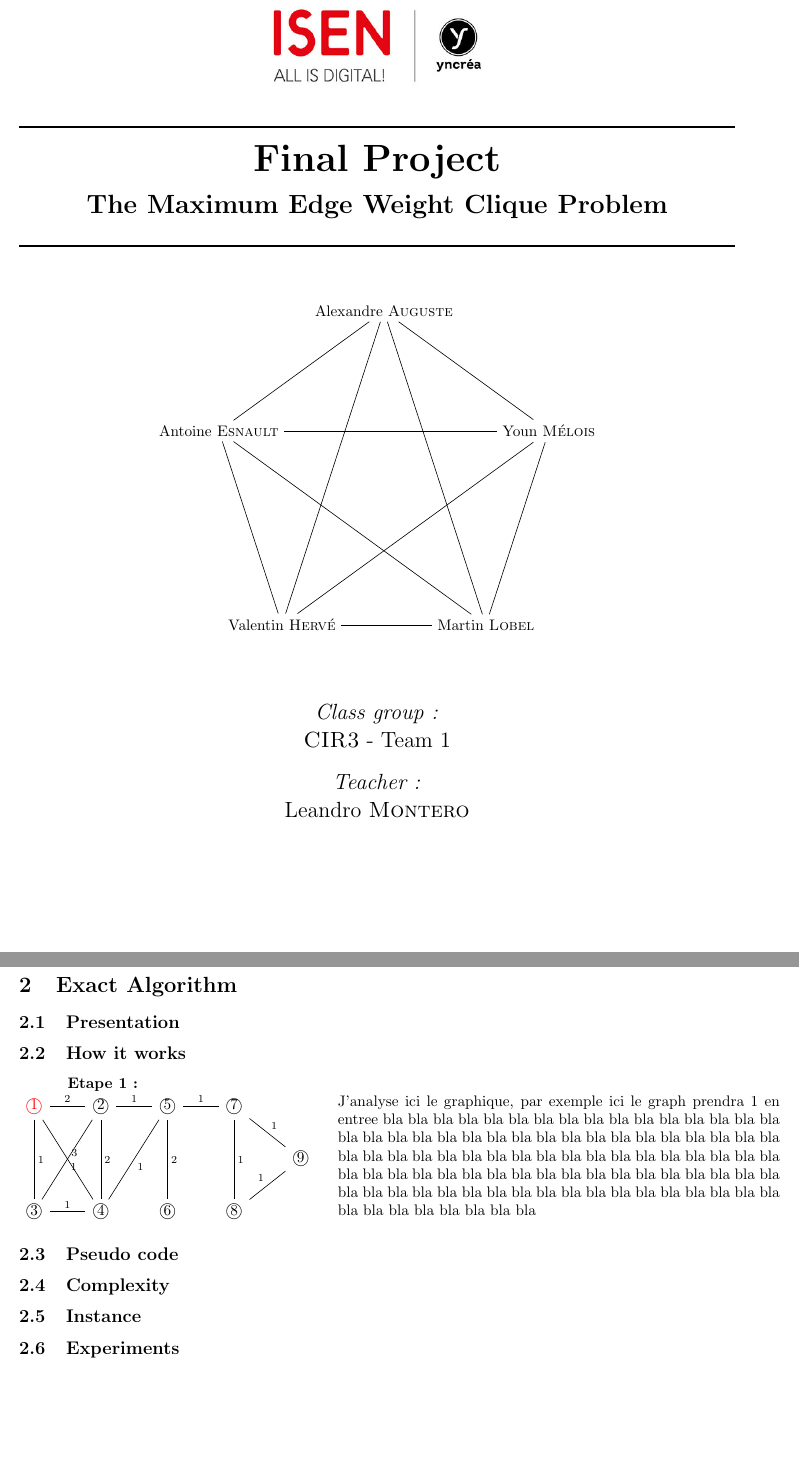
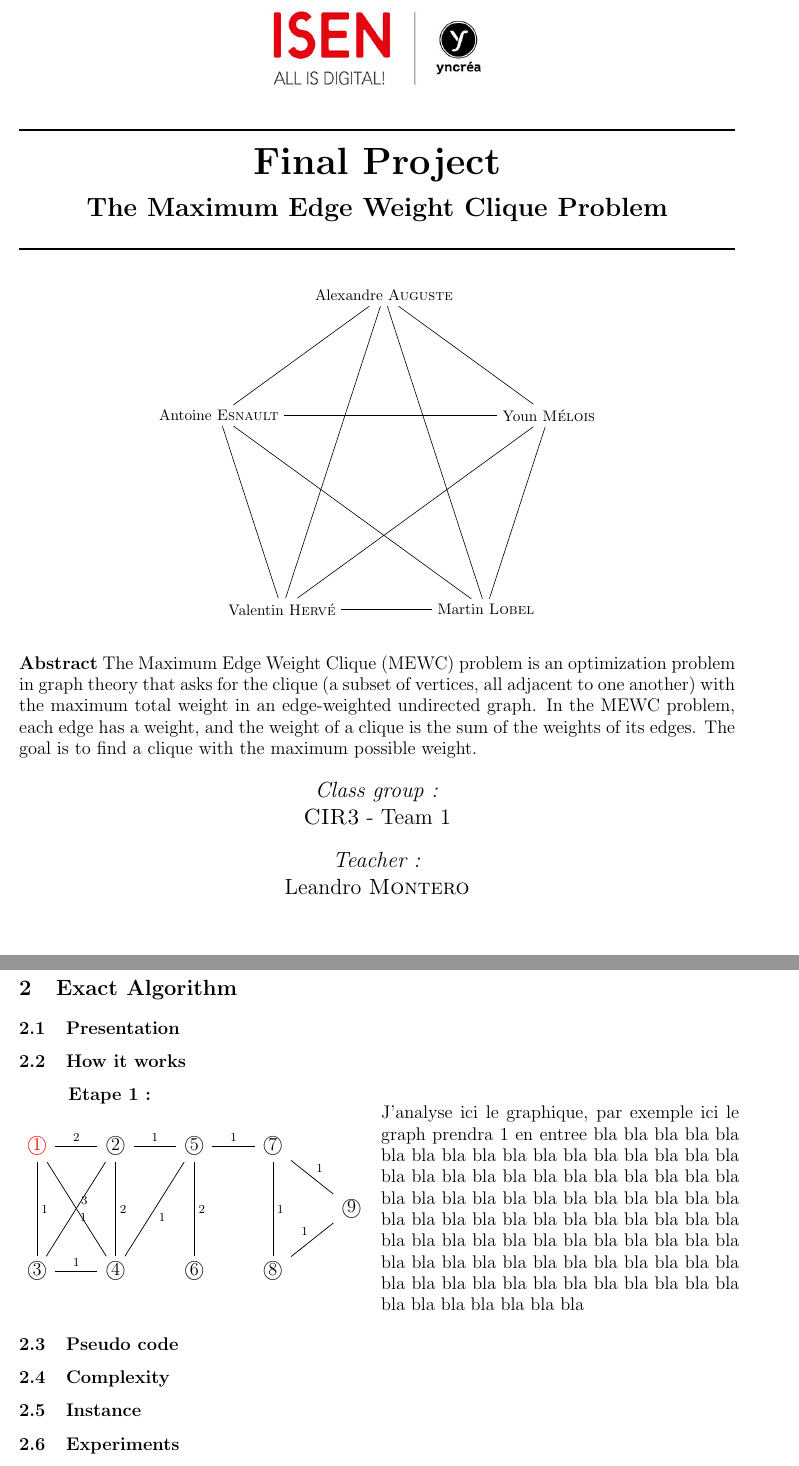
Before and after one commit to sehnryr/Final-Graph-Project-ISEN-CIR3, a LaTeX document (report/report.tex, which reads report/fichier_latex/exact_mewc.tex, report/fichier_latex/first_page.tex): two parts of pages 1 and 6 of 11, joined at a grey line, cut so that both start at the same text, the shorter picture padded with empty space. Compiled offline with pdfLaTeX.

Commit message:
Changement Marge + Minipage sur Exemple + Abstract FP

```diff
--- a/report/fichier_latex/exact_mewc.tex
+++ b/report/fichier_latex/exact_mewc.tex
@@ -12,13 +12,14 @@
 
     \hspace*{1cm} \textbf{Etape 1 :}
     \\
-    \begin{tikzcd}
-        \color{red} \textcircled{1} \arrow[dd, dash, "1"] \arrow[r, dash, "2"] \arrow[ddr, dash, "3"] & \textcircled{2} \arrow[r, dash, "1"] \arrow[ddl, dash, "1"] \arrow[dd, dash, "2"] & \textcircled{5} \arrow[ddl, dash, "1"] \arrow[dd, dash, "2"] \arrow[r, dash, "1"] & \textcircled{7} \arrow[dd, dash, "1"] \arrow[dr, dash, "1"] \\
-        & & & & \textcircled{9} \\
-        \textcircled{3} \arrow[r, dash, "1"] & \textcircled{4} & \textcircled{6} & \textcircled{8} \arrow[ur, dash, "1"]
-    \end{tikzcd}
-        \hspace{1em}
-    \begin{minipage}{29em}
+    \begin{minipage}{0.5\textwidth}
+        \begin{tikzcd}
+            \color{red} \textcircled{1} \arrow[dd, dash, "1"] \arrow[r, dash, "2"] \arrow[ddr, dash, "3"] & \textcircled{2} \arrow[r, dash, "1"] \arrow[ddl, dash, "1"] \arrow[dd, dash, "2"] & \textcircled{5} \arrow[ddl, dash, "1"] \arrow[dd, dash, "2"] \arrow[r, dash, "1"] & \textcircled{7} \arrow[dd, dash, "1"] \arrow[dr, dash, "1"] \\
+            & & & & \textcircled{9} \\
+            \textcircled{3} \arrow[r, dash, "1"] & \textcircled{4} & \textcircled{6} & \textcircled{8} \arrow[ur, dash, "1"]
+        \end{tikzcd}
+    \end{minipage}
+    \begin{minipage}{0.5\textwidth}
             J'analyse ici le graphique, par exemple ici le graph prendra 1 en entree bla bla bla bla bla bla bla bla bla bla bla bla bla bla bla bla bla bla bla bla bla bla bla bla bla bla bla bla bla bla bla bla bla bla bla bla bla bla bla bla bla bla bla bla bla bla bla bla bla bla bla bla bla bla bla bla bla bla bla bla bla bla bla bla bla bla bla bla bla bla bla bla bla bla bla bla bla bla bla bla bla bla bla bla bla bla bla bla bla bla bla bla bla bla bla bla
     \end{minipage}
 
--- a/report/fichier_latex/first_page.tex
+++ b/report/fichier_latex/first_page.tex
@@ -14,7 +14,7 @@
     \end{center}
     \rule{\linewidth}{0.5mm}
 
-    \vspace{2\baselineskip}
+    \vspace{1\baselineskip}
 
     \begin{center}
     \begin{tikzpicture}[commutative diagrams/every diagram]
@@ -36,7 +36,9 @@
         (P3) edge node {} (P4);
     \end{tikzpicture}
     \end{center}
-    \vspace{2\baselineskip}
+    \vspace{1\baselineskip}
+    \large \textbf{Abstract} The Maximum Edge Weight Clique (MEWC) problem is an optimization problem in graph theory that asks for the clique (a subset of vertices, all adjacent to one another) with the maximum total weight in an edge-weighted undirected graph. In the MEWC problem, each edge has a weight, and the weight of a clique is the sum of the weights of its edges. The goal is to find a clique with the maximum possible weight.
+
     \begin{center} \Large
         \emph{Class group :}\\
         \textsc{CIR3} - Team 1 \\
--- a/report/report.tex
+++ b/report/report.tex
@@ -6,7 +6,7 @@
 \usepackage{amsmath,amsthm,amsfonts,amssymb,amscd} % package mathématiques permettant de faciliter l'utilisation de symboles mathématiques et de théorèmes
 \usepackage{tikz-cd} % package permettant de faire des graphs
 \usepackage{fancyhdr} % permet de personnaliser l'entete et le pied de page
-\usepackage[margin=3cm]{geometry} % permet de gérer les marges et dimensions de la page
+\usepackage{geometry} % permet de gérer les marges et dimensions de la page
 \usepackage[latin1]{inputenc} % aucune idée mais ca marche pas sans lui
 \usepackage[english]{babel} % permet l'utilisation d'un sommaire
 \usepackage{hyperref} % permet que le sommaire redirige
@@ -15,9 +15,9 @@
 \setlength{\parindent}{0pt}
 
 % ------ en tête ------
-\geometry{margin=1in, headsep=0.5in}
+\geometry{margin=1in, headsep=0.3in}
 \pagestyle{fancy}
-\setlength{\headheight}{10pt}
+\setlength{\headheight}{0.4in}
 \lhead{\textcolor{red}{\Huge ISEN Nantes}}
 \rhead{Graph Theory}
 \begin{document}
```
Also changed, not shown: report/report.pdf.
